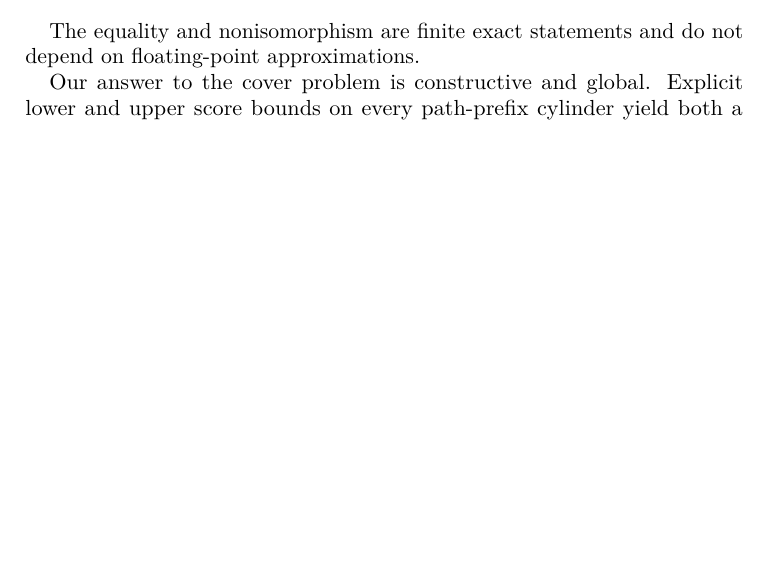
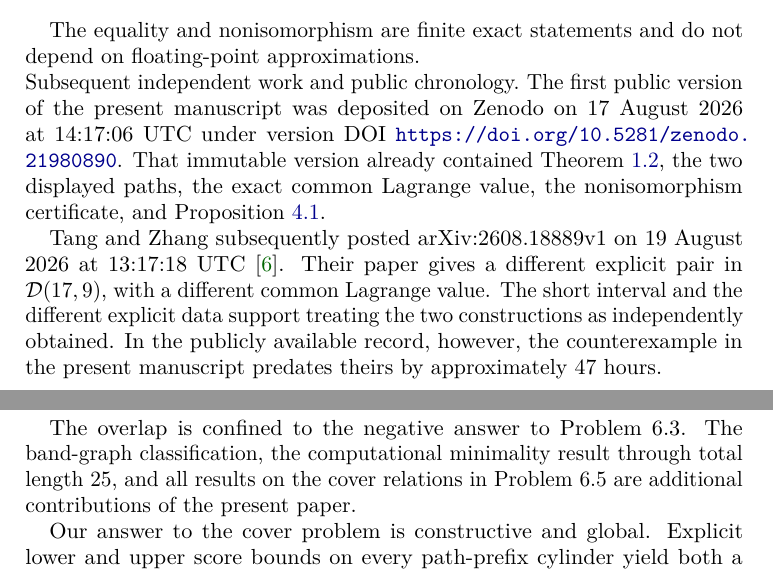
Before and after one commit to crabsatellite/lattice-path-orders, a LaTeX paper (paper/lattice_path_orders.tex): part of page 2 of 15 before the commit and two parts of pages 2 and 3 of 16 after it, the two joined at a grey line, cut so that both start at the same text, the shorter picture padded with empty space. Compiled offline with pdfLaTeX.

Commit message:
Document subsequent independent counterexample and priority chronology

```diff
--- a/paper/lattice_path_orders.tex
+++ b/paper/lattice_path_orders.tex
@@ -43,6 +43,8 @@
 {Lagrange Collisions and Cover Relations for Rational Dyck Paths}
 
 \author{Alex Chengyu Li}
+\thanks{First public version: 17 August 2026 at 14:17:06 UTC,
+\url{https://doi.org/10.5281/zenodo.21980890}.}
 \address{Independent Researcher, Tokyo, Japan; ORCID 0009-0008-4516-8946}
 \email{cl7076@nyu.edu}
 \date{August 2026}
@@ -139,6 +141,28 @@ They can be chosen with step words
 
 The equality and nonisomorphism are finite exact statements and do not depend
 on floating-point approximations.
+
+\paragraph{Subsequent independent work and public chronology.}
+The first public version of the present manuscript was deposited on Zenodo
+on 17 August 2026 at 14:17:06 UTC under version DOI
+\url{https://doi.org/10.5281/zenodo.21980890}.
+That immutable version already contained
+Theorem~\ref{thm:counterexample}, the two displayed paths, the exact common
+Lagrange value, the nonisomorphism certificate, and
+Proposition~\ref{prop:minimal}.
+
+Tang and Zhang subsequently posted arXiv:2608.18889v1 on
+19 August 2026 at 13:17:18 UTC~\cite{TangZhang}.
+Their paper gives a different explicit pair in $\cD(17,9)$, with a different
+common Lagrange value.  The short interval and the different explicit data
+support treating the two constructions as independently obtained.
+In the publicly available record, however, the counterexample in the present
+manuscript predates theirs by approximately $47$ hours.
+
+The overlap is confined to the negative answer to Problem~6.3.
+The band-graph classification, the computational minimality result through
+total length $25$, and all results on the cover relations in Problem~6.5 are
+additional contributions of the present paper.
 
 Our answer to the cover problem is constructive and global.  Explicit lower
 and upper score bounds on every path-prefix cylinder yield both a score-ordered
```
Also changed, not shown: paper/references.bib (+11 -0 lines), paper/Li_Lattice_Path_Orders_2026.pdf.
